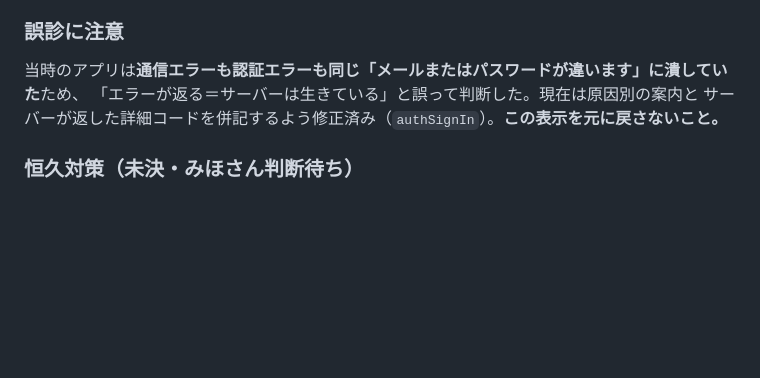
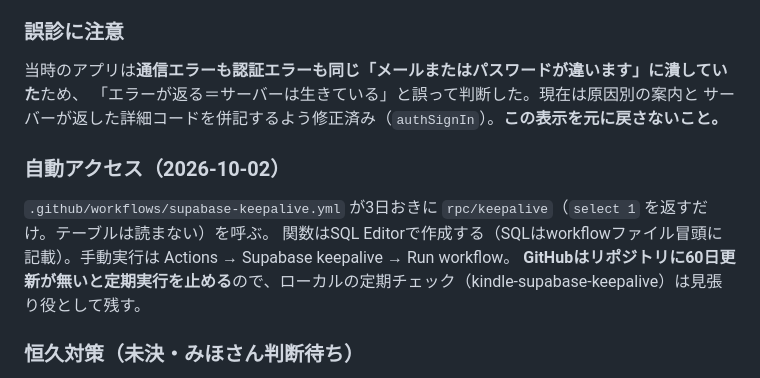
Before and after one commit to mi-bee-factory/kindle-writer, a Markdown page: CLAUDE.md, the part around the change. Rendered like a GitHub page; blank space fills up the shorter version.

Commit message:
引き継ぎ書にSupabase自動アクセスの仕組みを追記
Co-Authored-By: Claude Opus 5.5 <noreply@anthropic.com>

```diff
--- a/CLAUDE.md
+++ b/CLAUDE.md
@@ -217,6 +217,11 @@ Supabaseから `Your Supabase Project kindle-writer has been paused.` という
 「エラーが返る＝サーバーは生きている」と誤って判断した。現在は原因別の案内と
 サーバーが返した詳細コードを併記するよう修正済み（`authSignIn`）。**この表示を元に戻さないこと。**
 
+### 自動アクセス（2026-10-02）
+`.github/workflows/supabase-keepalive.yml` が3日おきに `rpc/keepalive`（`select 1` を返すだけ。テーブルは読まない）を呼ぶ。
+関数はSQL Editorで作成する（SQLはworkflowファイル冒頭に記載）。手動実行は Actions → Supabase keepalive → Run workflow。
+**GitHubはリポジトリに60日更新が無いと定期実行を止める**ので、ローカルの定期チェック（kindle-supabase-keepalive）は見張り役として残す。
+
 ### 恒久対策（未決・みほさん判断待ち）
 Proプラン（月$25）にすれば自動停止されない。2026-08-18 には
 `exceeded its usage quota` の通知も来ており、無料枠自体が手狭になっている可能性がある。
```
